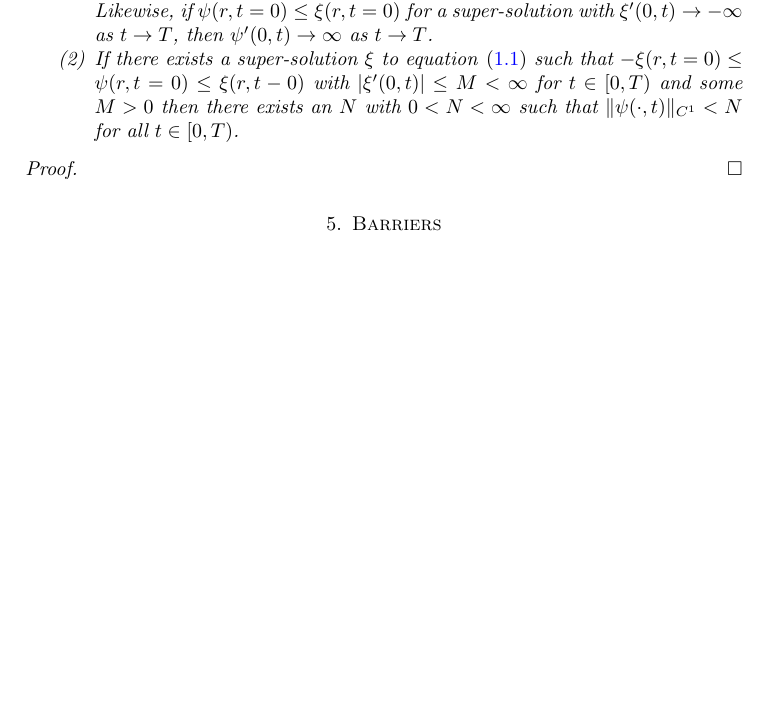
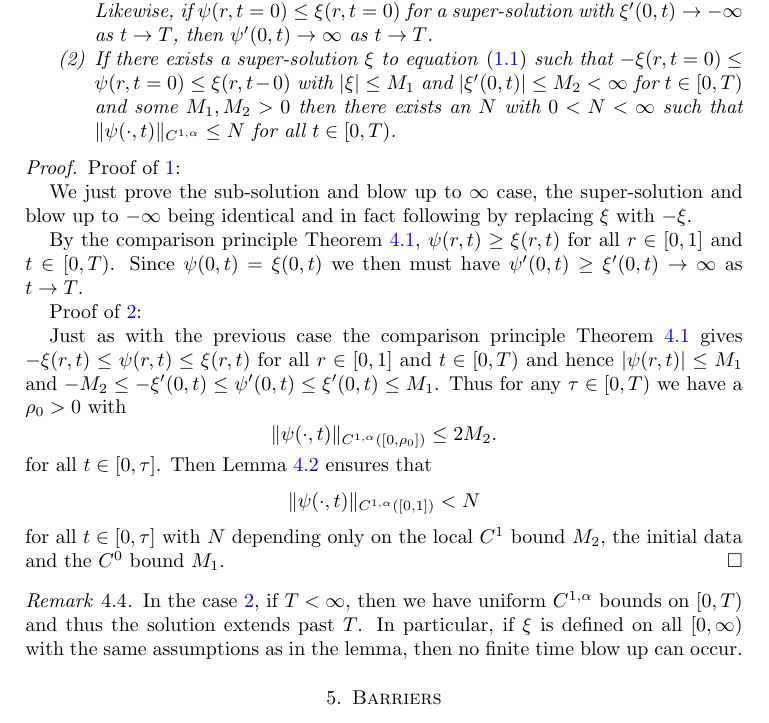
Before and after one commit to pabryan/blowup_critical_dimension, a LaTeX paper (main.tex): part of page 13 of 14, cut so that both start at the same text, the shorter picture padded with empty space. Compiled offline with pdfLaTeX.

Commit message:
Wrote criteria for blow up lemma.

```diff
--- a/main.tex
+++ b/main.tex
@@ -658,14 +659,34 @@ The following lemma, simply combines what we have obtained so far into a criteri
 Let \(\psi\) solve the equivariant harmonic map heat flow, equation \eqref{eq:pde} on \([0, 1] \times [0, T)\). Then  we have the following:
 
 \begin{enumerate}
-\item If there exists a sub-solution \(\xi\) to equation \eqref{eq:pde} such that \(\xi(r, t=0) \leq \psi(r, t=0)\) and \(\xi'(0, t) \to \infty\) as \(t \to T\), then \(\psi'(0, t) \to \infty\) as \(t \to T\). Likewise, if \(\psi(r, t = 0) \leq \xi(r, t=0)\) for a super-solution with \(\xi'(0, t) \to -\infty\) as \(t \to T\), then \(\psi'(0, t) \to \infty\) as \(t \to T\).
-\item If there exists a super-solution \(\xi\) to equation \eqref{eq:pde} such that \(-\xi(r, t=0) \leq \psi(r, t=0) \leq \xi(r, t-0)\) with \(\abs{\xi'(0, t)} \leq M < \infty\) for \(t \in [0, T)\) and some \(M > 0\) then there exists an \(N\) with \(0 < N < \infty\) such that \(\|\psi(\cdot, t)\|_{C^1} < N\) for all \(t \in [0, T)\).
+\item If there exists a sub-solution \(\xi\) to equation \eqref{eq:pde} such that \(\xi(r, t=0) \leq \psi(r, t=0)\) and \(\xi'(0, t) \to \infty\) as \(t \to T\), then \(\psi'(0, t) \to \infty\) as \(t \to T\). Likewise, if \(\psi(r, t = 0) \leq \xi(r, t=0)\) for a super-solution with \(\xi'(0, t) \to -\infty\) as \(t \to T\), then \(\psi'(0, t) \to \infty\) as \(t \to T\). \label{itm:blowup}
+\item If there exists a super-solution \(\xi\) to equation \eqref{eq:pde} such that \(-\xi(r, t=0) \leq \psi(r, t=0) \leq \xi(r, t-0)\) with \(\abs{\xi} \leq M_1\) and \(\abs{\xi'(0, t)} \leq M_2 < \infty\) for \(t \in [0, T)\) and some \(M_1, M_2 > 0\) then there exists an \(N\) with \(0 < N < \infty\) such that \(\|\psi(\cdot, t)\|_{C^{1,\alpha}} \leq N\) for all \(t \in [0, T)\). \label{itm:noblowup}
 \end{enumerate}
 \end{lemma}
 
 \begin{proof}
+Proof of \ref{itm:blowup}:
 
+We just prove the sub-solution and blow up to \(\infty\) case, the super-solution and blow up to \(-\infty\) being identical and in fact following by replacing \(\xi\) with \(-\xi\).
+
+By the comparison principle \Cref{thm:comparison}, \(\psi(r, t) \geq \xi(r, t)\) for all \(r \in [0, 1]\) and \(t \in [0, T)\). Since \(\psi(0, t) = \xi(0, t)\) we then must have \(\psi'(0, t) \geq \xi'(0, t) \to \infty\) as \(t \to T\).
+
+Proof of \ref{itm:noblowup}:
+
+Just as with the previous case the comparison principle \Cref{thm:comparison} gives \(-\xi(r, t) \leq \psi(r, t) \leq \xi(r, t)\) for all \(r \in [0, 1]\) and \(t \in [0, T)\) and hence \(\abs{\psi(r, t)} \leq M_1\) and \(-M_2 \leq -\xi'(0, t) \leq \psi'(0, t) \leq \xi'(0, t) \leq M_1\). Thus for any \(\tau \in [0, T)\) we have a \(\rho_0 > 0\) with
+\[
+\|\psi(\cdot, t)\|_{C^{1,\alpha}([0, \rho_0])} \leq 2M_2.
+\]
+for all \(t \in [0, \tau]\). Then \Cref{lem:apriori_bounds} ensures that
+\[
+\|\psi(\cdot, t)\|_{C^{1,\alpha}([0, 1])} < N
+\]
+for all \(t \in [0, \tau]\) with \(N\) depending only on the local \(C^1\) bound \(M_2\), the initial data and the \(C^0\) bound \(M_1\).
 \end{proof}
+
+\begin{rem}
+In the case \ref{itm:noblowup}, if \(T < \infty\), then we have uniform \(C^{1,\alpha}\) bounds on \([0, T)\) and thus the solution extends past \(T\). In particular, if \(\xi\) is defined on all \([0, \infty)\) with the same assumptions as in the lemma, then no finite time blow up can occur.
+\end{rem}
 
 \section{Barriers}
 \label{subsec:barriers}
```
Also changed, not shown: main.tex (1 more changed lines).
